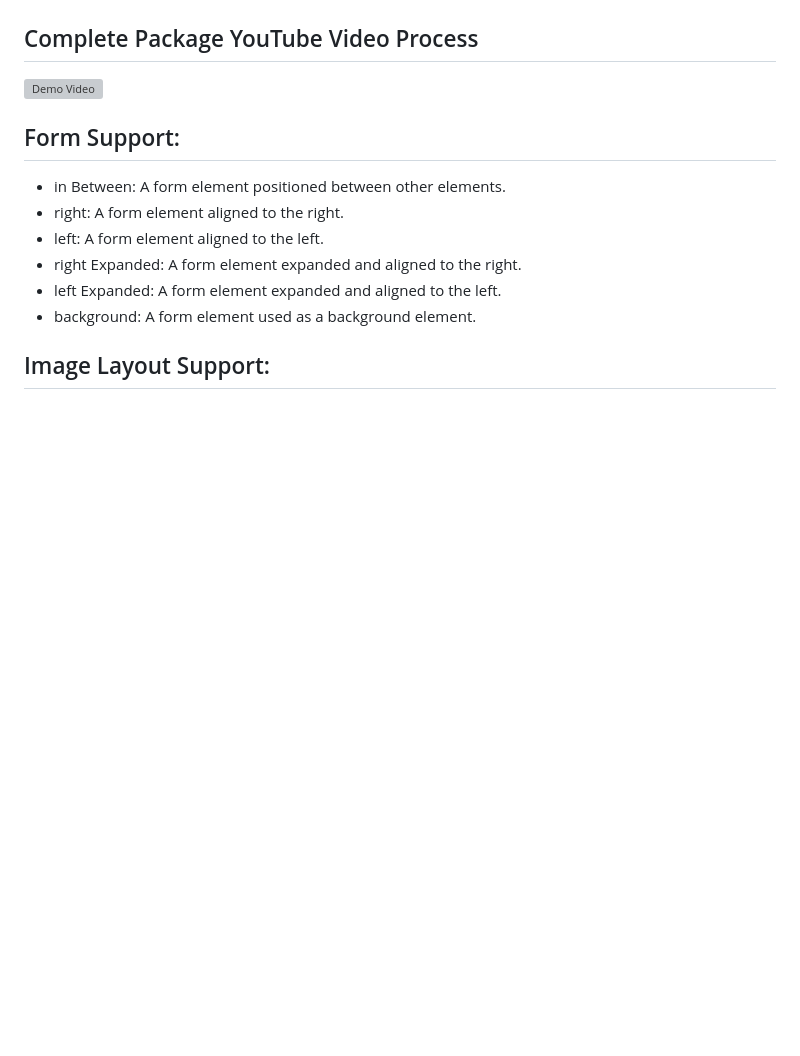
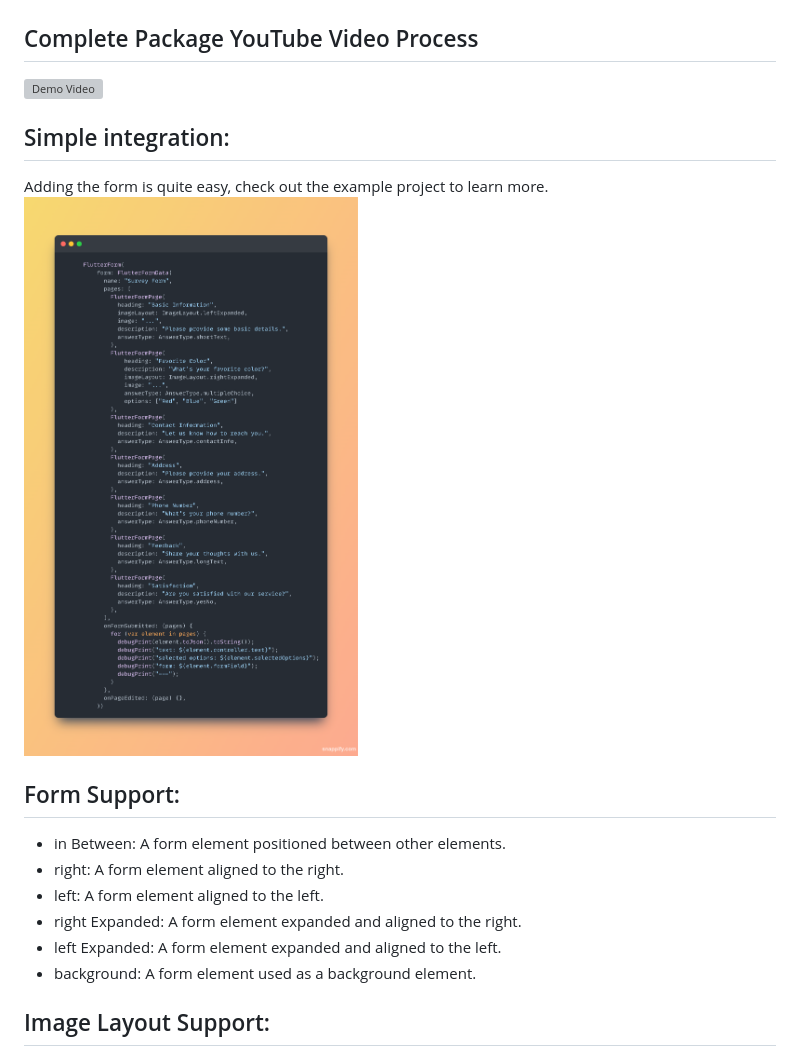
Before and after one commit to YashMakan/flutter_form_kit, a Markdown page: README.md, the part around the change. GitHub-like rendering; pictures changed too: images/code.png (added); blank space fills up the shorter version; grey boxes are pictures that could not be loaded.

```diff
--- a/README.md
+++ b/README.md
@@ -15,6 +15,10 @@ An Open Source alternative of Typeform for building beautiful forms with customi
 ## Complete Package YouTube Video Process
 
 [![Demo Video](https://img.youtube.com/vi/YOUR_VIDEO_ID/0.jpg)](https://www.youtube.com/watch?v=YOUR_VIDEO_ID)
+
+## Simple integration:
+Adding the form is quite easy, check out the example project to learn more.
+![Code](./images/code.png)
 
 ## Form Support:
 
```
